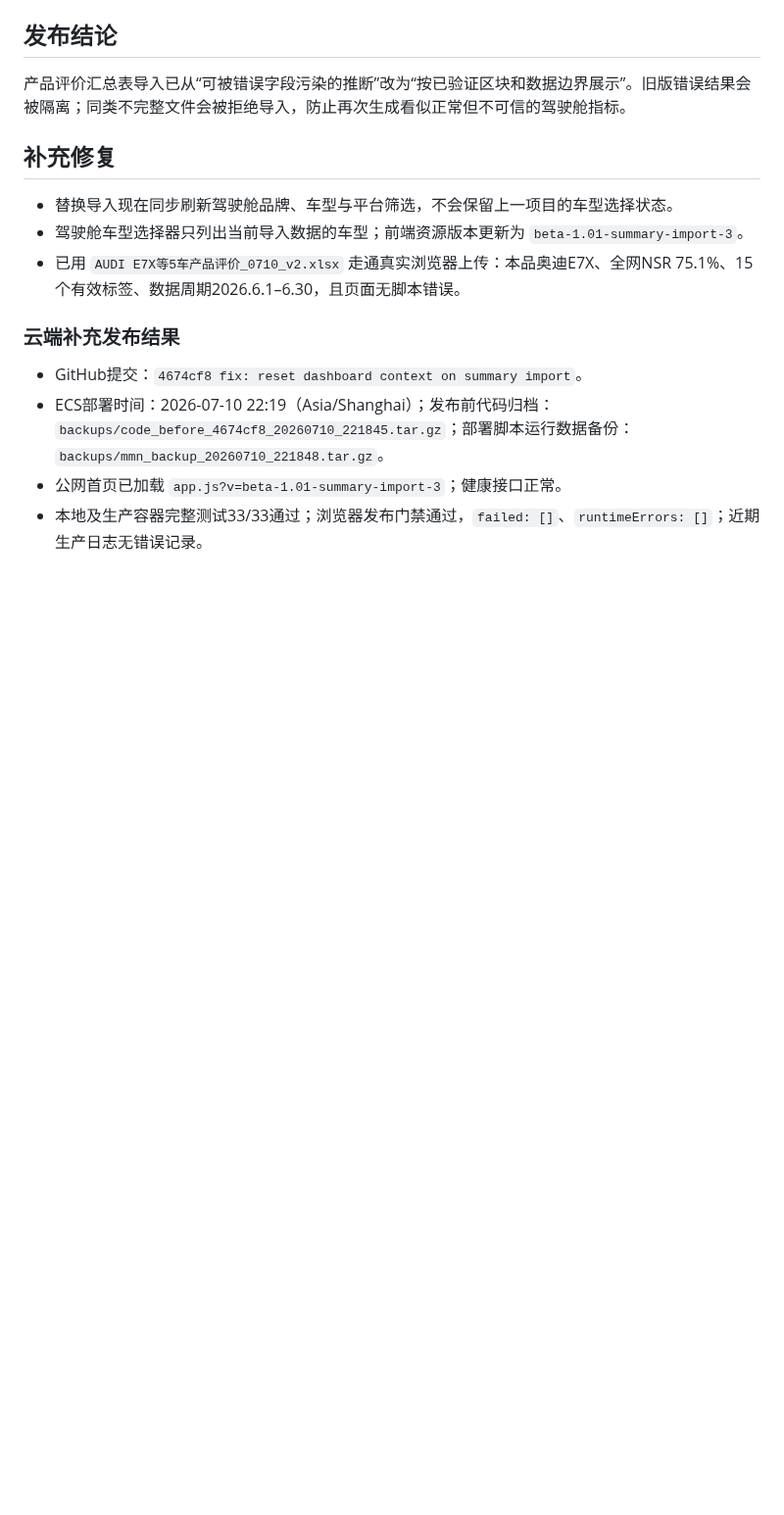
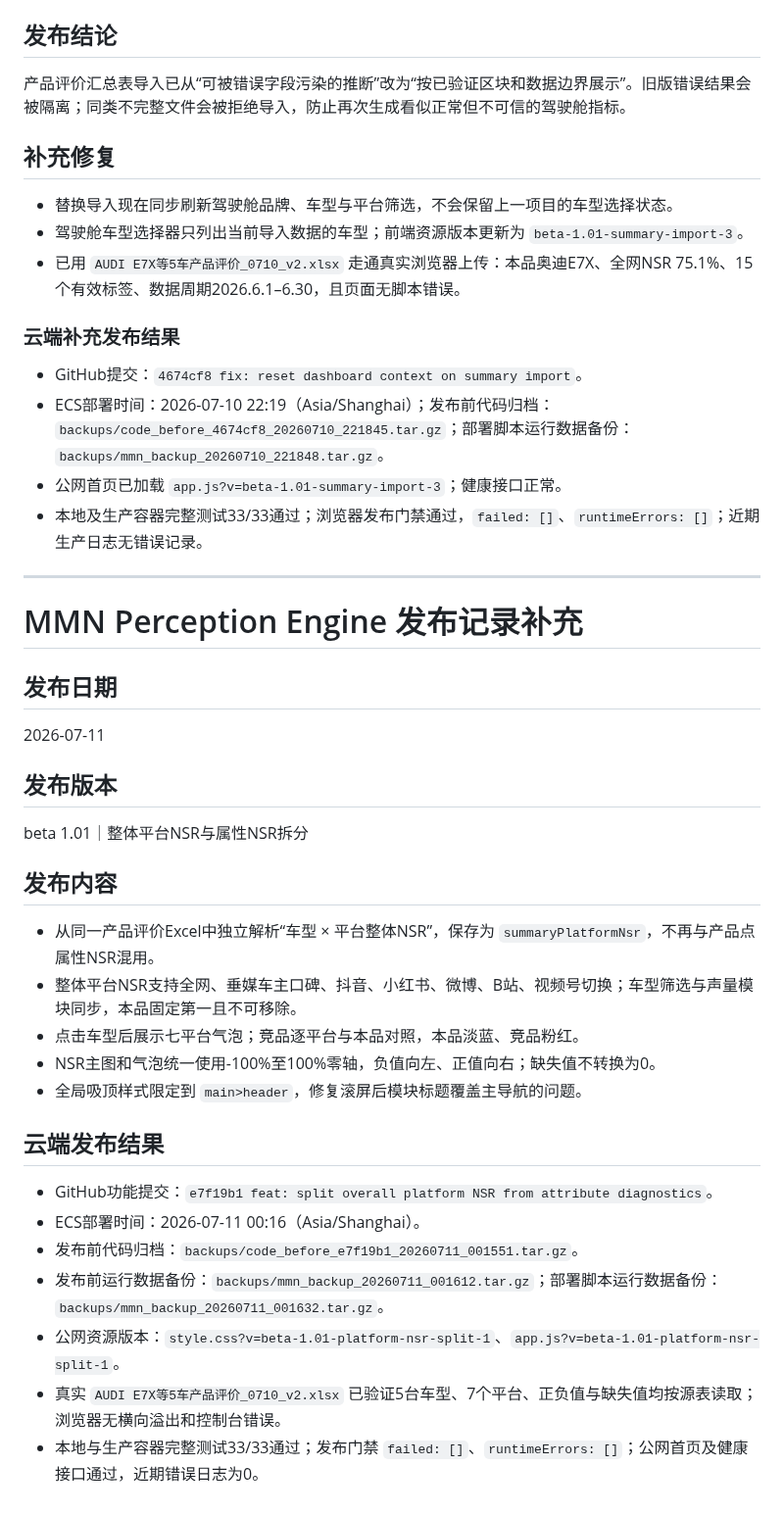
Before and after one commit to elliszhang0905-wq/MMN-Perception-Engine, a Markdown page: release.md, the part around the change. Shown at 98% size. GitHub-like rendering; blank space fills up the shorter version.

Commit message:
docs: record platform NSR split release

```diff
--- a/release.md
+++ b/release.md
@@ -436,3 +436,33 @@ beta 1.01｜产品评价汇总表导入质量修复
 - ECS部署时间：2026-07-10 22:19（Asia/Shanghai）；发布前代码归档：`backups/code_before_4674cf8_20260710_221845.tar.gz`；部署脚本运行数据备份：`backups/mmn_backup_20260710_221848.tar.gz`。
 - 公网首页已加载 `app.js?v=beta-1.01-summary-import-3`；健康接口正常。
 - 本地及生产容器完整测试33/33通过；浏览器发布门禁通过，`failed: []`、`runtimeErrors: []`；近期生产日志无错误记录。
+
+---
+
+# MMN Perception Engine 发布记录补充
+
+## 发布日期
+
+2026-07-11
+
+## 发布版本
+
+beta 1.01｜整体平台NSR与属性NSR拆分
+
+## 发布内容
+
+- 从同一产品评价Excel中独立解析“车型 × 平台整体NSR”，保存为 `summaryPlatformNsr`，不再与产品点属性NSR混用。
+- 整体平台NSR支持全网、垂媒车主口碑、抖音、小红书、微博、B站、视频号切换；车型筛选与声量模块同步，本品固定第一且不可移除。
+- 点击车型后展示七平台气泡；竞品逐平台与本品对照，本品淡蓝、竞品粉红。
+- NSR主图和气泡统一使用-100%至100%零轴，负值向左、正值向右；缺失值不转换为0。
+- 全局吸顶样式限定到 `main>header`，修复滚屏后模块标题覆盖主导航的问题。
+
+## 云端发布结果
+
+- GitHub功能提交：`e7f19b1 feat: split overall platform NSR from attribute diagnostics`。
+- ECS部署时间：2026-07-11 00:16（Asia/Shanghai）。
+- 发布前代码归档：`backups/code_before_e7f19b1_20260711_001551.tar.gz`。
+- 发布前运行数据备份：`backups/mmn_backup_20260711_001612.tar.gz`；部署脚本运行数据备份：`backups/mmn_backup_20260711_001632.tar.gz`。
+- 公网资源版本：`style.css?v=beta-1.01-platform-nsr-split-1`、`app.js?v=beta-1.01-platform-nsr-split-1`。
+- 真实 `AUDI E7X等5车产品评价_0710_v2.xlsx` 已验证5台车型、7个平台、正负值与缺失值均按源表读取；浏览器无横向溢出和控制台错误。
+- 本地与生产容器完整测试33/33通过；发布门禁 `failed: []`、`runtimeErrors: []`；公网首页及健康接口通过，近期错误日志为0。
```
Also changed, not shown: docs/HANDOFF_QWEN_AGENT.md (+1 -0 lines), docs/研发档案/2026-07-10_beta-1.01_产品评价汇总表导入质量门禁.md (+2 -0 lines).
